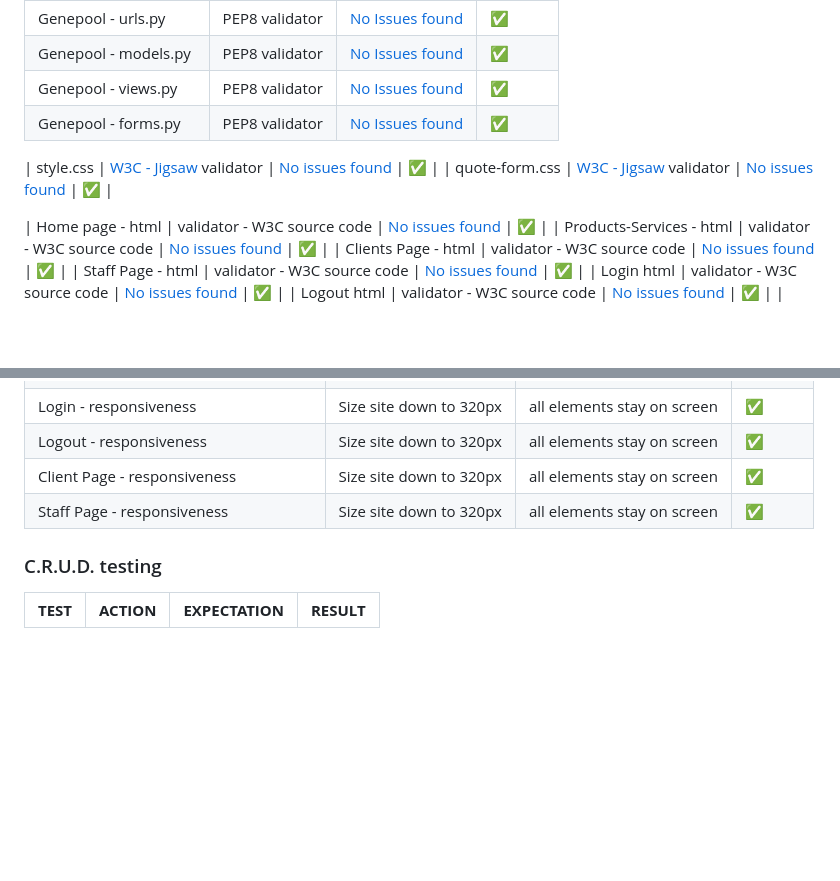
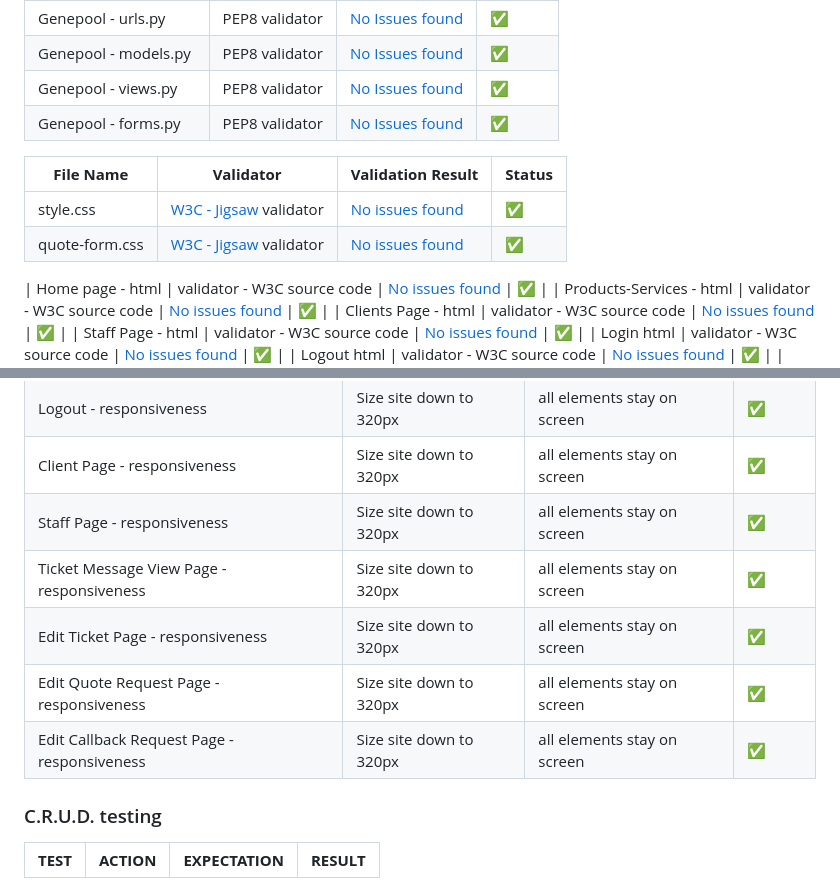
Before and after one commit to Blaize-Egelhof/P4-Genepool, a Markdown page: README.md, 2 parts joined by grey strips. GitHub-like rendering; blank space fills up the shorter version.

Commit message:
readme! updated responsivness table + Crud testing table

```diff
--- a/README.md
+++ b/README.md
@@ -375,8 +375,11 @@ INCLUDE ALL TESTING PLATEFORMS WITH IMAGES , W3 Validator , JS HINT ,  ETC
 | Genepool - views.py | PEP8 validator |   [No Issues found](https://github.com/Blaize-Egelhof/P4-Genepool/blob/main/media/media-for-readme/pep8-views.PNG)  | ✅ |
 | Genepool - forms.py | PEP8 validator |   [No Issues found](https://github.com/Blaize-Egelhof/P4-Genepool/blob/main/media/media-for-readme/pep8-forms.PNG)  | ✅ |
 
+   | **File Name** | **Validator** | **Validation Result** | **Status** |
+|-----------|-----------|-------------------|--------|
 | style.css | [W3C - Jigsaw](https://jigsaw.w3.org/css-validator/) validator | [No issues found](https://github.com/Blaize-Egelhof/P4-Genepool/blob/main/media/media-for-readme/w3cssvalidator.PNG) | ✅ |
 | quote-form.css | [W3C - Jigsaw](https://jigsaw.w3.org/css-validator/) validator | [No issues found](https://github.com/Blaize-Egelhof/P4-Genepool/blob/main/media/media-for-readme/w3cssvalidator-quote-form.PNG) | ✅ |
+
 
 | Home page - html |  validator - W3C source code | [No issues found](https://github.com/Blaize-Egelhof/P4-Genepool/blob/main/media/media-for-readme/w3indexvalidator.PNG) | ✅ |
 | Products-Services - html | validator - W3C source code | [No issues found](https://github.com/Blaize-Egelhof/P4-Genepool/blob/main/media/media-for-readme/products-and-services-w3validator.PNG) | ✅ |
@@ -407,6 +410,10 @@ INCLUDE ALL TESTING PLATEFORMS WITH IMAGES , W3 Validator , JS HINT ,  ETC
 | Logout - responsiveness    | Size site down to 320px | all elements stay on screen | ✅         |
 | Client Page - responsiveness    | Size site down to 320px | all elements stay on screen | ✅         |
 | Staff Page - responsiveness    | Size site down to 320px | all elements stay on screen | ✅         |
+| Ticket Message View Page - responsiveness    | Size site down to 320px | all elements stay on screen | ✅         |
+| Edit Ticket Page - responsiveness    | Size site down to 320px | all elements stay on screen | ✅         |
+| Edit Quote Request Page - responsiveness    | Size site down to 320px | all elements stay on screen | ✅         |
+| Edit Callback Request Page - responsiveness    | Size site down to 320px | all elements stay on screen | ✅         |
 
 
 ### C.R.U.D. testing
```
